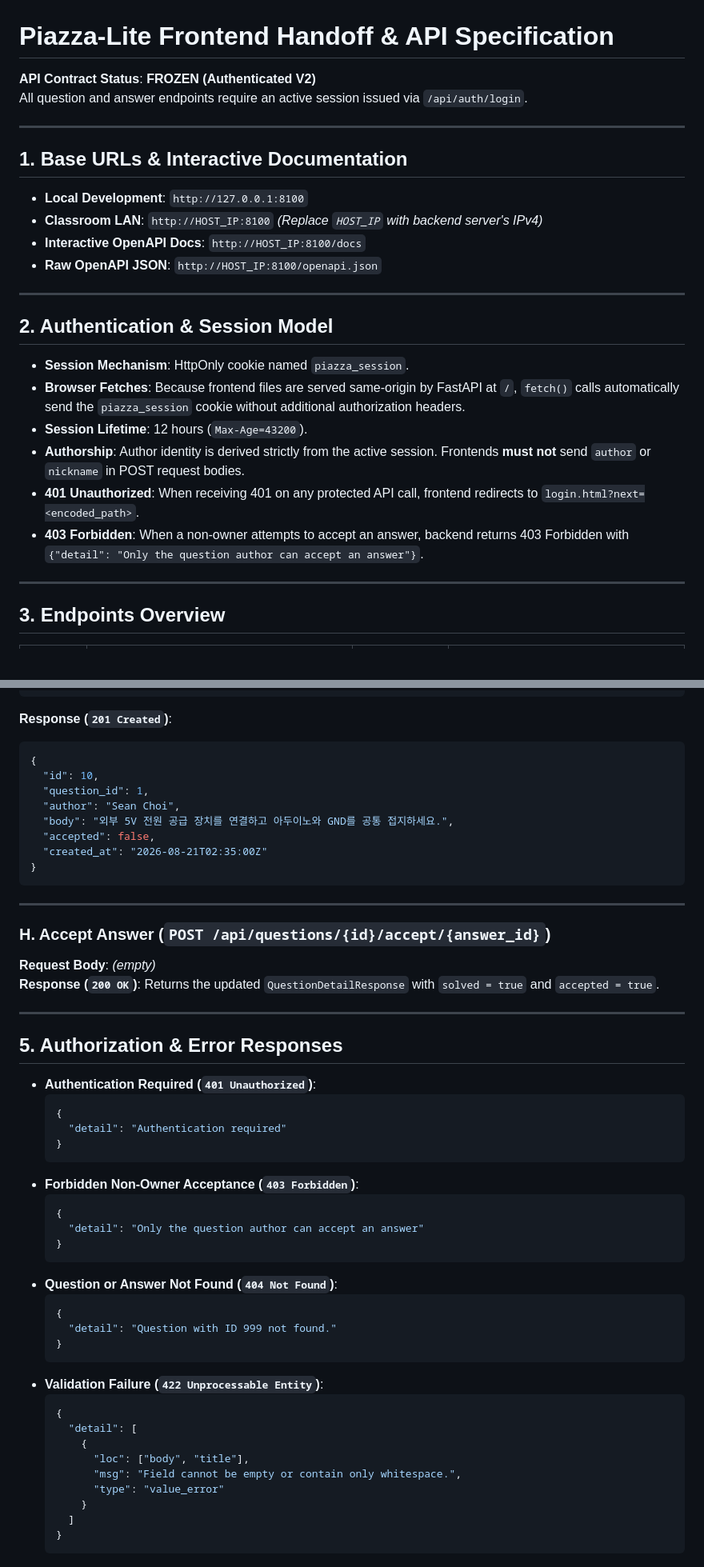
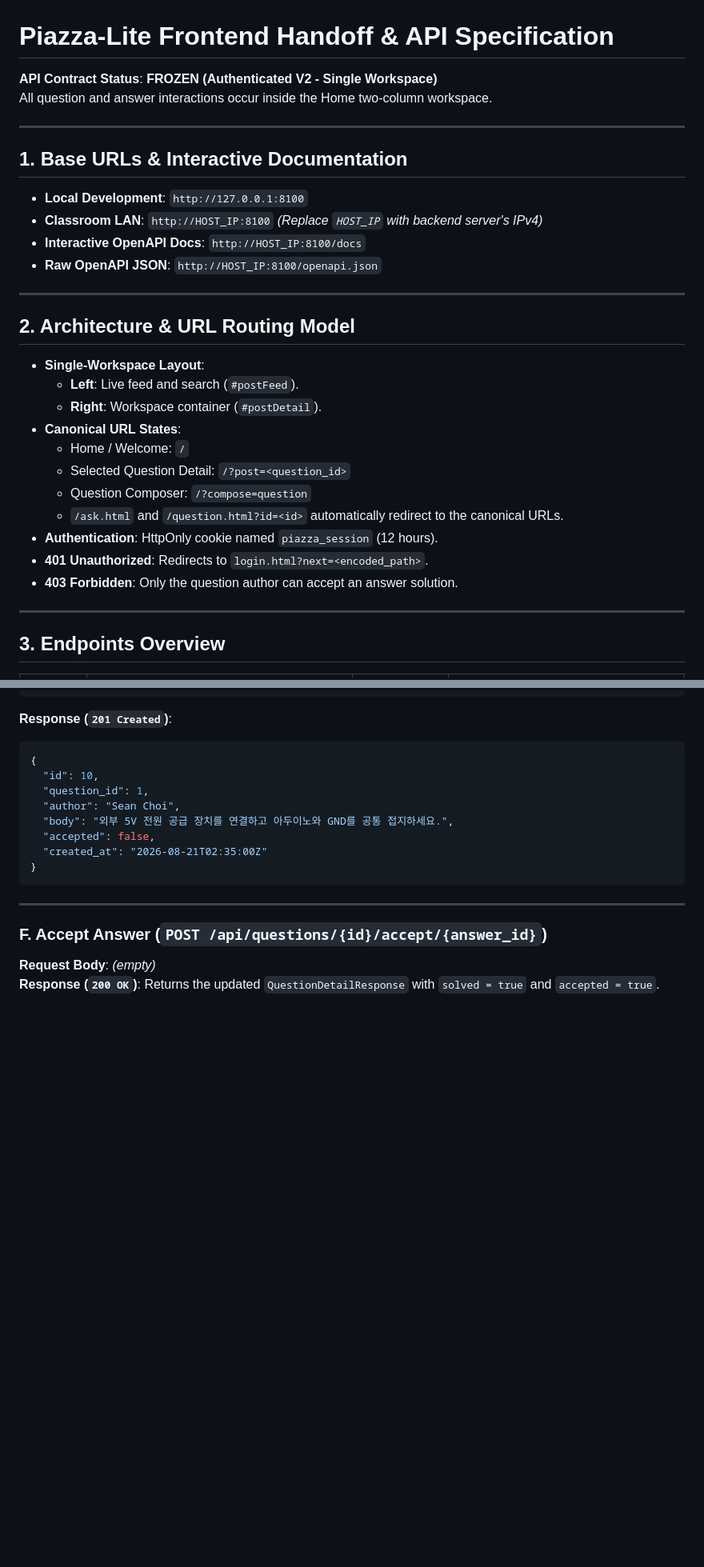
Before and after one commit to intel7-mini-piazza/intel7-piazza-lite, a Markdown page: FRONTEND_HANDOFF.md, 2 parts joined by grey strips. Shown at 80% size. Drawn GitHub-style; blank space fills up the shorter version.

````diff
--- a/FRONTEND_HANDOFF.md
+++ b/FRONTEND_HANDOFF.md
@@ -1,7 +1,7 @@
 # Piazza-Lite Frontend Handoff & API Specification
 
-**API Contract Status**: **FROZEN (Authenticated V2)**
-All question and answer endpoints require an active session issued via `/api/auth/login`.
+**API Contract Status**: **FROZEN (Authenticated V2 - Single Workspace)**
+All question and answer interactions occur inside the Home two-column workspace.
 
 ---
 
@@ -14,14 +14,19 @@ All question and answer endpoints require an active session issued via `/api/aut
 
 ---
 
-## 2. Authentication & Session Model
+## 2. Architecture & URL Routing Model
 
-* **Session Mechanism**: HttpOnly cookie named `piazza_session`.
-* **Browser Fetches**: Because frontend files are served same-origin by FastAPI at `/`, `fetch()` calls automatically send the `piazza_session` cookie without additional authorization headers.
-* **Session Lifetime**: 12 hours (`Max-Age=43200`).
-* **Authorship**: Author identity is derived strictly from the active session. Frontends **must not** send `author` or `nickname` in POST request bodies.
-* **401 Unauthorized**: When receiving 401 on any protected API call, frontend redirects to `login.html?next=<encoded_path>`.
-* **403 Forbidden**: When a non-owner attempts to accept an answer, backend returns 403 Forbidden with `{"detail": "Only the question author can accept an answer"}`.
+* **Single-Workspace Layout**:
+  - **Left**: Live feed and search (`#postFeed`).
+  - **Right**: Workspace container (`#postDetail`).
+* **Canonical URL States**:
+  - Home / Welcome: `/`
+  - Selected Question Detail: `/?post=<question_id>`
+  - Question Composer: `/?compose=question`
+  - `/ask.html` and `/question.html?id=<id>` automatically redirect to the canonical URLs.
+* **Authentication**: HttpOnly cookie named `piazza_session` (12 hours).
+* **401 Unauthorized**: Redirects to `login.html?next=<encoded_path>`.
+* **403 Forbidden**: Only the question author can accept an answer solution.
 
 ---
 
@@ -204,42 +174,7 @@ All question and answer endpoints require an active session issued via `/api/aut
 
 ---
 
-### H. Accept Answer (`POST /api/questions/{id}/accept/{answer_id}`)
+### F. Accept Answer (`POST /api/questions/{id}/accept/{answer_id}`)
 
 **Request Body**: *(empty)*
 **Response (`200 OK`)**: Returns the updated `QuestionDetailResponse` with `solved = true` and `accepted = true`.
-
----
-
-## 5. Authorization & Error Responses
-
-* **Authentication Required (`401 Unauthorized`)**:
-  ```json
-  {
-    "detail": "Authentication required"
-  }
-  ```
-* **Forbidden Non-Owner Acceptance (`403 Forbidden`)**:
-  ```json
-  {
-    "detail": "Only the question author can accept an answer"
-  }
-  ```
-* **Question or Answer Not Found (`404 Not Found`)**:
-  ```json
-  {
-    "detail": "Question with ID 999 not found."
-  }
-  ```
-* **Validation Failure (`422 Unprocessable Entity`)**:
-  ```json
-  {
-    "detail": [
-      {
-        "loc": ["body", "title"],
-        "msg": "Field cannot be empty or contain only whitespace.",
-        "type": "value_error"
-      }
-    ]
-  }
-  ```
````
Also changed, not shown: other parts of FRONTEND_HANDOFF.md (+5 -40 lines), README.md (+30 -18 lines).
